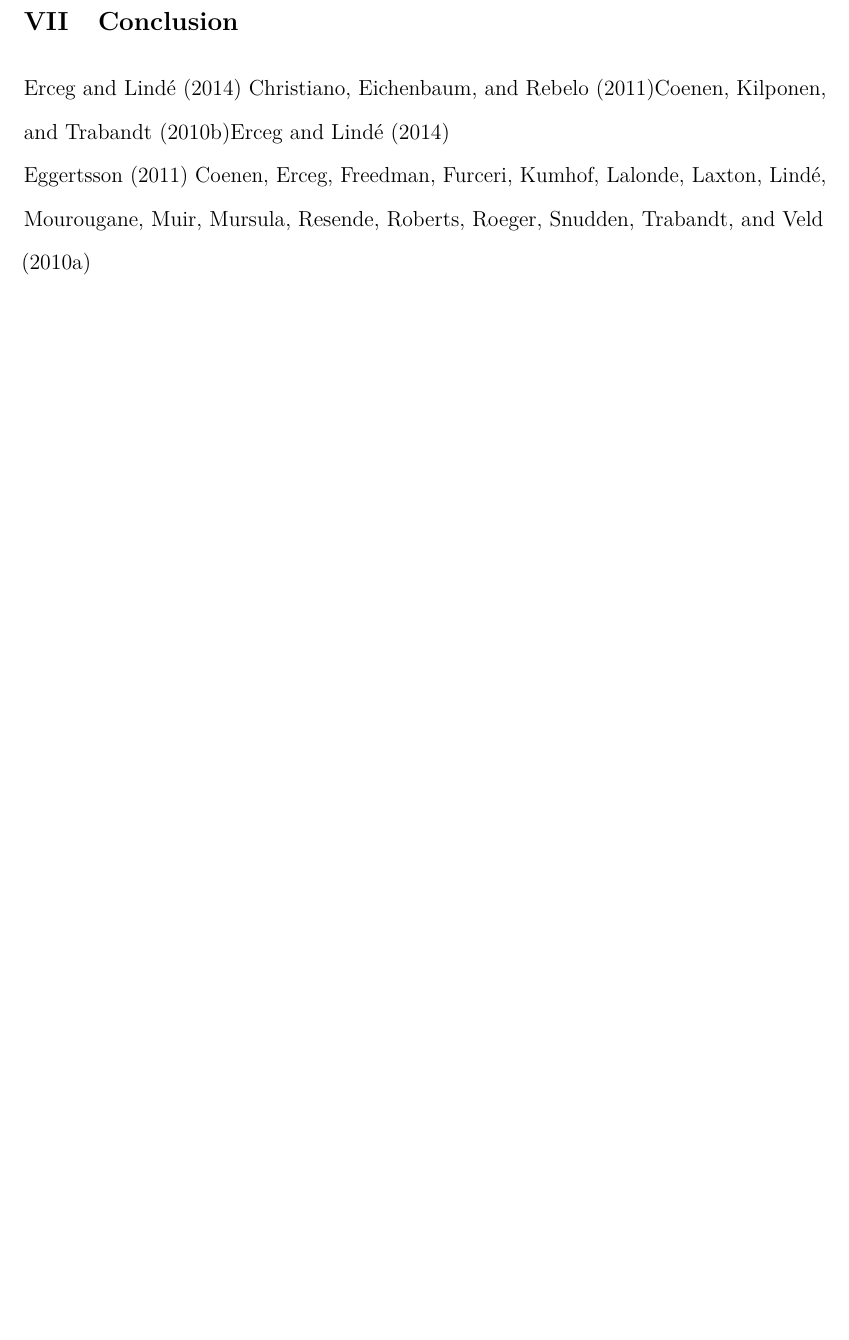
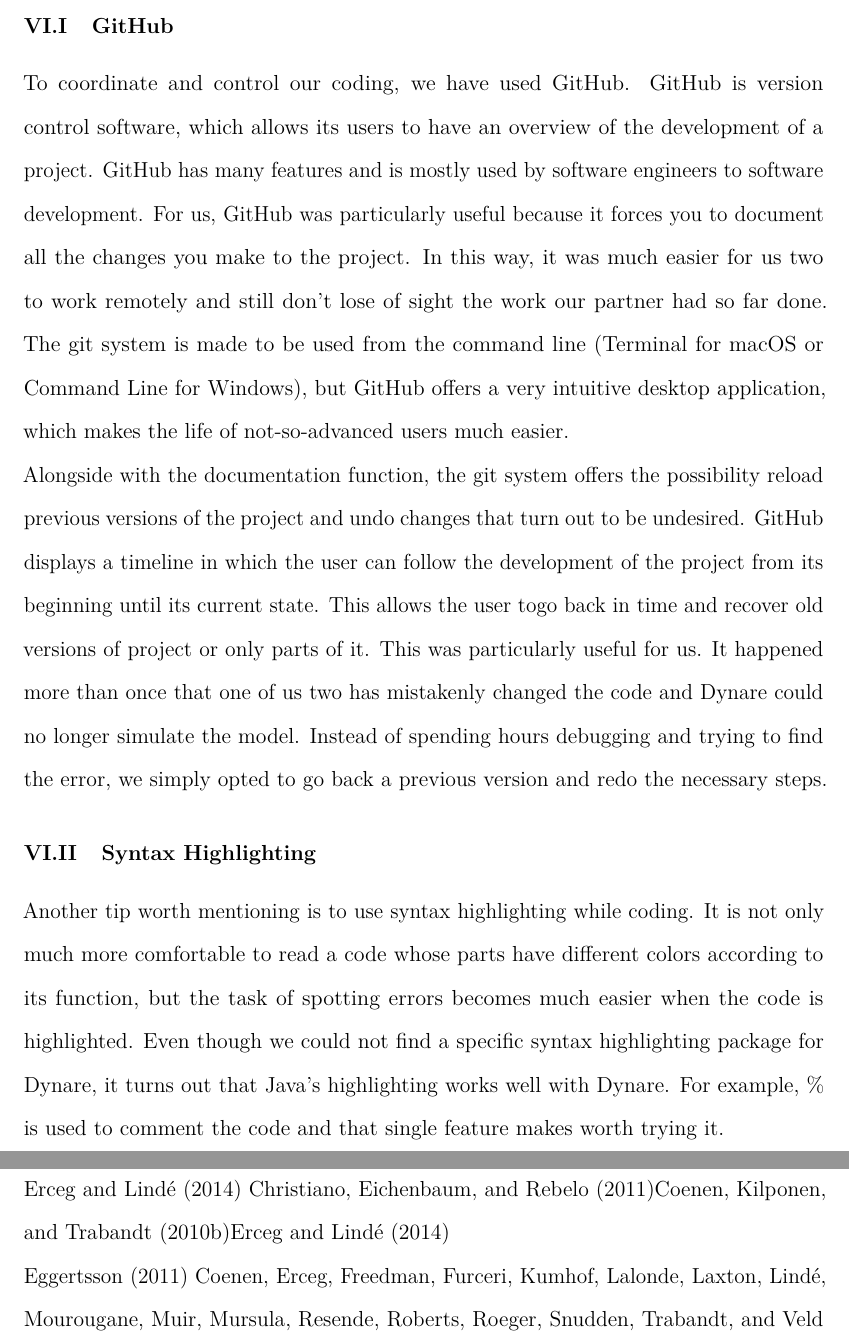
Before and after one commit to denismaciel/TEXFiscalFreeLunch2, a LaTeX document (FiscalFreeLunchPaper.tex, which reads Workflow.tex): part of page 16 of 18 before the commit and two parts of pages 16 and 17 of 19 after it, the two joined at a grey line, cut at the place of the change, the shorter picture padded with empty space. Compiled offline with pdfLaTeX.

Commit message:
expandend Multiplier and added Workflow

```diff
--- a/FiscalFreeLunchPaper.tex
+++ b/FiscalFreeLunchPaper.tex
@@ -290,7 +290,7 @@
 \citet{Afonso.2010}
 Critique government debt in financial crisis S.27/28
 
-\section{Workflow}
+\input{Workflow}
 
 %Screenshot Github
 
--- /dev/null
+++ b/Workflow.tex
@@ -0,0 +1,13 @@
+\section{Workflow}
+
+\subsection{GitHub}
+\label{sub:GitHub}
+
+To coordinate and control our coding, we have used GitHub. GitHub is version control software, which allows its users to have an overview of the development of a project. GitHub has many features and is mostly used by software engineers to software development. For us, GitHub was particularly useful because it forces you to document all the changes you make to the project. In this way, it was much easier for us two to work remotely and still don't lose of sight the work our partner had so far done. The git system is made to be used from the command line (Terminal for macOS or Command Line for Windows), but GitHub offers a very intuitive desktop application, which makes the life of not-so-advanced users much easier.
+
+Alongside with the documentation function, the git system offers the possibility reload previous versions of the project and undo changes that turn out to be undesired. GitHub displays a timeline in which the user can follow the development of the project from its beginning until its current state. This allows the user togo back in time and recover old versions of project or only parts of it. This was particularly useful for us. It happened more than once that one of us two has mistakenly changed the code and Dynare could no longer simulate the model. Instead of spending hours debugging and trying to find the error, we simply opted to go back a previous version and redo the necessary steps.
+
+\subsection{Syntax Highlighting}
+\label{sub:Syntax Highlighting}
+
+Another tip worth mentioning is to use syntax highlighting while coding. It is not only much more comfortable to read a code whose parts have different colors according to its function, but the task of spotting errors becomes much easier when the code is highlighted. Even though we could not find a specific syntax highlighting package for Dynare, it turns out that Java's highlighting works well with Dynare. For example, \% is used to comment the code and that single feature makes worth trying it.
```
Also changed, not shown: 1 other file.
